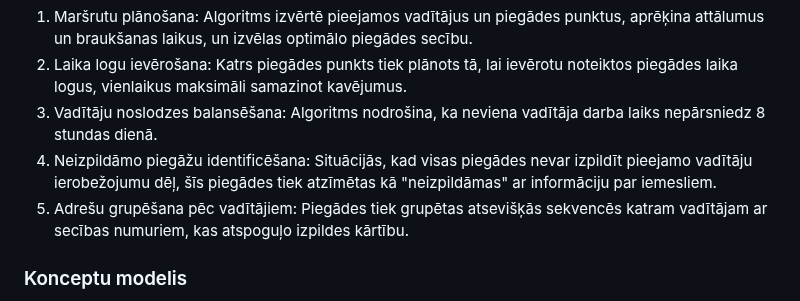
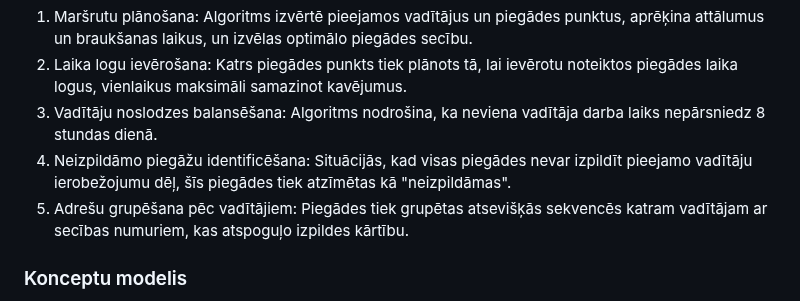
Before and after one commit to Warlexfox/Product_delivery_routing, a Markdown page: Projektēšanas pārskats.md, the part around the change. Rendered like a GitHub page.

```diff
--- a/Projektēšanas pārskats.md
+++ b/Projektēšanas pārskats.md
@@ -51,7 +51,7 @@ Galvenās funkcijas:
 1. Maršrutu plānošana: Algoritms izvērtē pieejamos vadītājus un piegādes punktus, aprēķina attālumus un braukšanas laikus, un izvēlas optimālo piegādes secību.
 2. Laika logu ievērošana: Katrs piegādes punkts tiek plānots tā, lai ievērotu noteiktos piegādes laika logus, vienlaikus maksimāli samazinot kavējumus.
 3. Vadītāju noslodzes balansēšana: Algoritms nodrošina, ka neviena vadītāja darba laiks nepārsniedz 8 stundas dienā.
-4. Neizpildāmo piegāžu identificēšana: Situācijās, kad visas piegādes nevar izpildīt pieejamo vadītāju ierobežojumu dēļ, šīs piegādes tiek atzīmētas kā "neizpildāmas" ar informāciju par iemesliem.
+4. Neizpildāmo piegāžu identificēšana: Situācijās, kad visas piegādes nevar izpildīt pieejamo vadītāju ierobežojumu dēļ, šīs piegādes tiek atzīmētas kā "neizpildāmas".
 5. Adrešu grupēšana pēc vadītājiem: Piegādes tiek grupētas atsevišķās sekvencēs katram vadītājam ar secības numuriem, kas atspoguļo izpildes kārtību.
 
 ### Konceptu modelis
```
